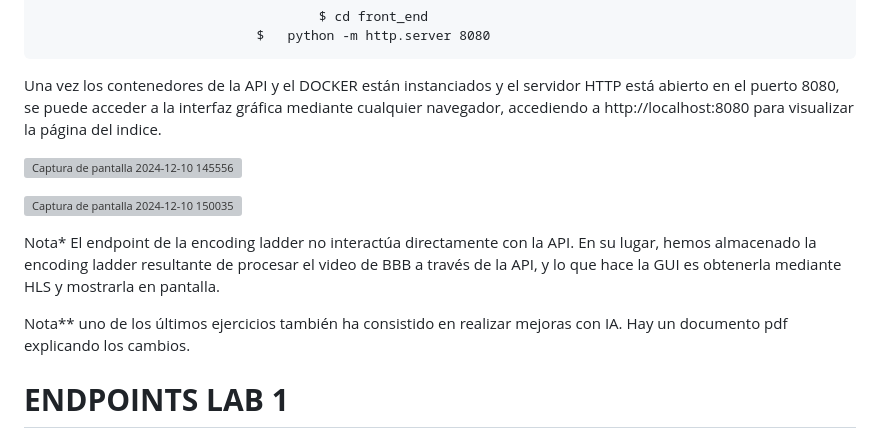
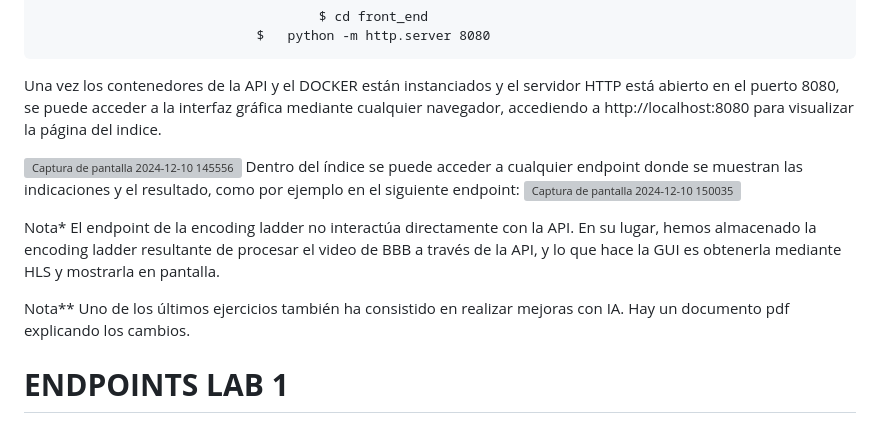
Before and after one commit to KarenSequera/SCAV---Video-Part-, a Markdown page: Final/README.md, the part around the change. Rendered like a GitHub page; grey boxes are pictures that could not be loaded.

```diff
--- a/Final/README.md
+++ b/Final/README.md
@@ -36,12 +36,12 @@ Como parte de la última práctica, uno de los ejercicios ha consistido en desar
 Una vez los contenedores de la API y el DOCKER están instanciados y el servidor HTTP está abierto en el puerto 8080, se puede acceder a la interfaz gráfica mediante cualquier navegador, accediendo a http://localhost:8080 para visualizar la página del indice.
 
 ![Captura de pantalla 2024-12-10 145556](https://github.com/user-attachments/assets/b3c54c99-ff6c-4b47-b3ff-afae9a7945b1)
-
+Dentro del índice se puede acceder a cualquier endpoint donde se muestran las indicaciones y el resultado, como por ejemplo en el siguiente endpoint:
 ![Captura de pantalla 2024-12-10 150035](https://github.com/user-attachments/assets/5f3578c2-00ca-4950-b0d8-55e0c26b11ea)
 
 Nota* El endpoint de la encoding ladder no interactúa directamente con la API. En su lugar, hemos almacenado la encoding ladder resultante de procesar el video de BBB a través de la API, y lo que hace la GUI es obtenerla mediante HLS y mostrarla en pantalla.
 
-Nota** uno de los últimos ejercicios también ha consistido en realizar mejoras con IA. Hay un documento pdf explicando los cambios.
+Nota** Uno de los últimos ejercicios también ha consistido en realizar mejoras con IA. Hay un documento pdf explicando los cambios.
 
 # **ENDPOINTS LAB 1**
 
```
